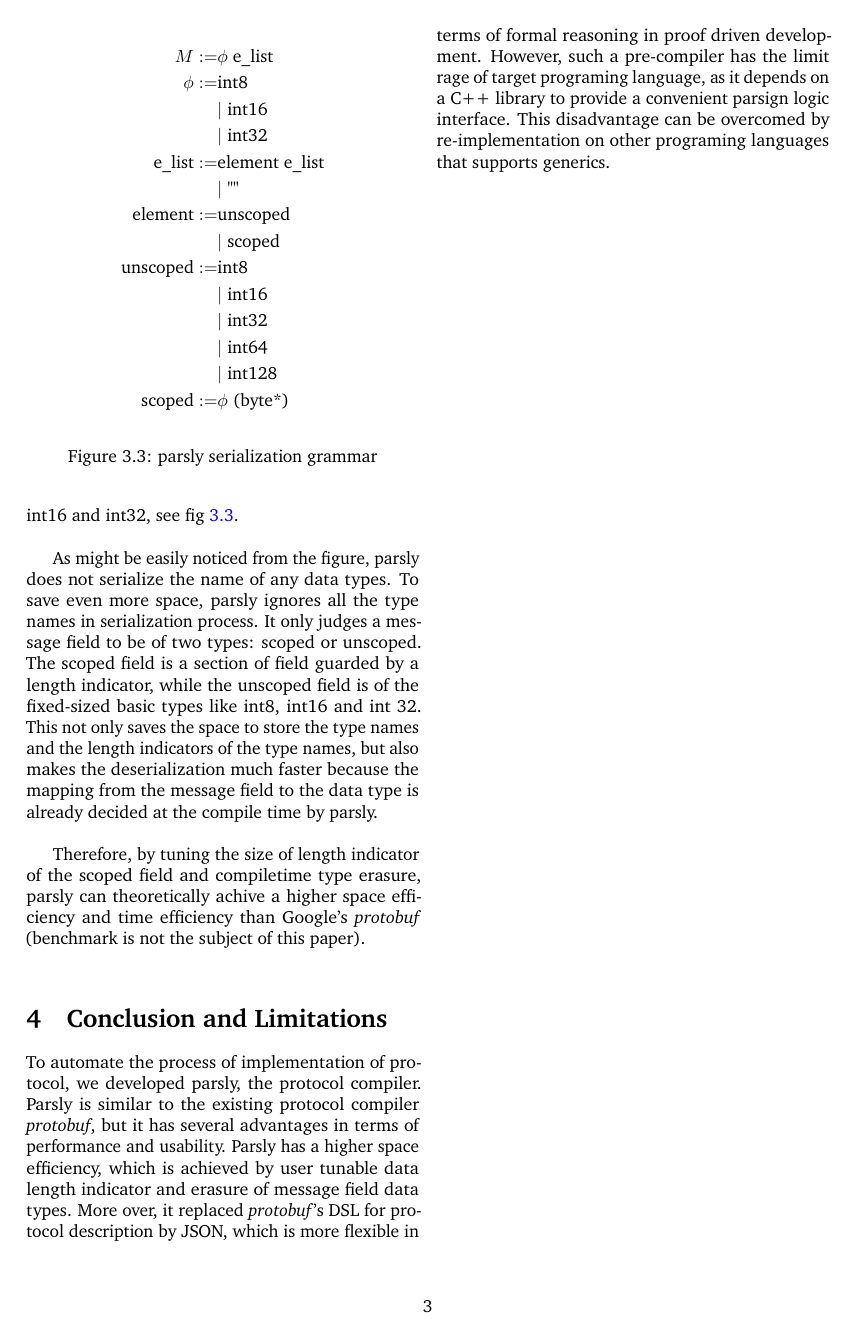
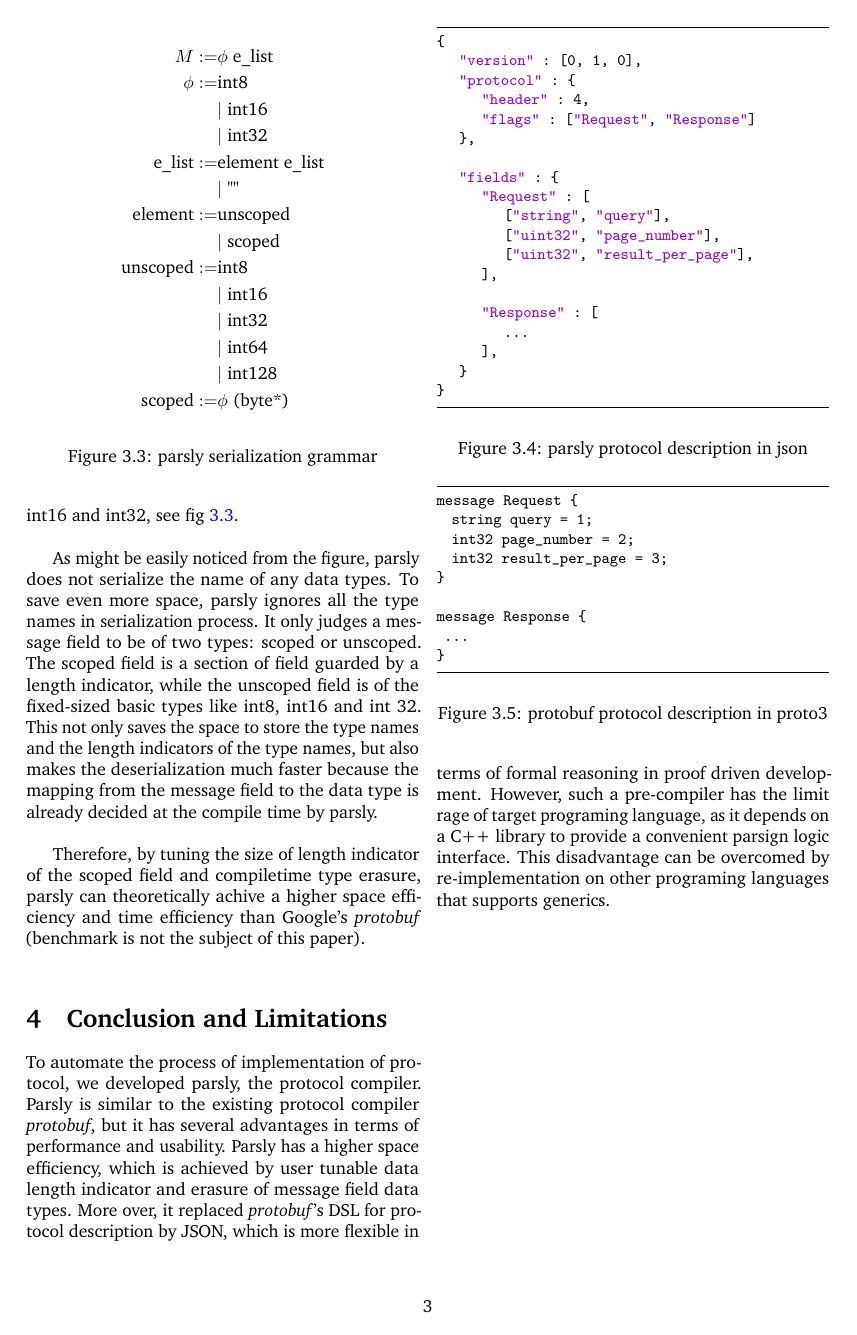
Before and after one commit to ultrasilicon/parsly, a LaTeX document (paper/main.tex): page 3 of 4 before the commit and page 3 of 3 after it. The pictures show the PDF file paper/main.pdf that the author committed with the source.

Commit message:
Fixed layout

```diff
--- a/paper/main.tex
+++ b/paper/main.tex
@@ -216,7 +216,7 @@ As might be easily noticed from the figure, parsly does not serialize the name o
 
 Therefore, by tuning the size of length indicator of the scoped field and compiletime type erasure, parsly can theoretically achive a higher space efficiency and time efficiency than Google's \textit{protobuf} (benchmark is not the subject of this paper). \\
 
-\begin{figure}[b]
+\begin{figure}[h!]
 \lstset{language=c++}
 \begin{lstlisting}
 {
```
Also changed, not shown: paper/main.pdf, paper/main.tex (6 more changed lines).
